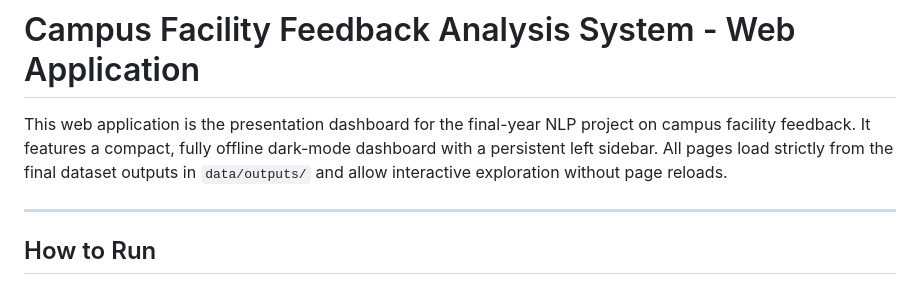
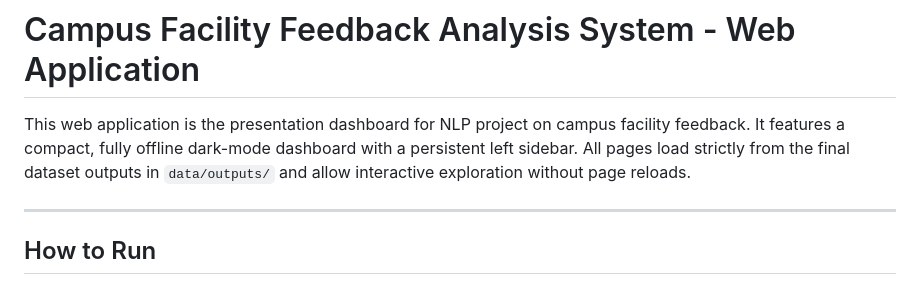
Before and after one commit to sowmya0420/campus-feedback-nlp, a Markdown page: webapp/README.md, the part around the change. Drawn GitHub-style.

```diff
--- a/webapp/README.md
+++ b/webapp/README.md
@@ -1,6 +1,6 @@
 # Campus Facility Feedback Analysis System - Web Application
 
-This web application is the presentation dashboard for the final-year NLP project on campus facility feedback. It features a compact, fully offline dark-mode dashboard with a persistent left sidebar. All pages load strictly from the final dataset outputs in `data/outputs/` and allow interactive exploration without page reloads.
+This web application is the presentation dashboard for NLP project on campus facility feedback. It features a compact, fully offline dark-mode dashboard with a persistent left sidebar. All pages load strictly from the final dataset outputs in `data/outputs/` and allow interactive exploration without page reloads.
 
 ---
 
```
